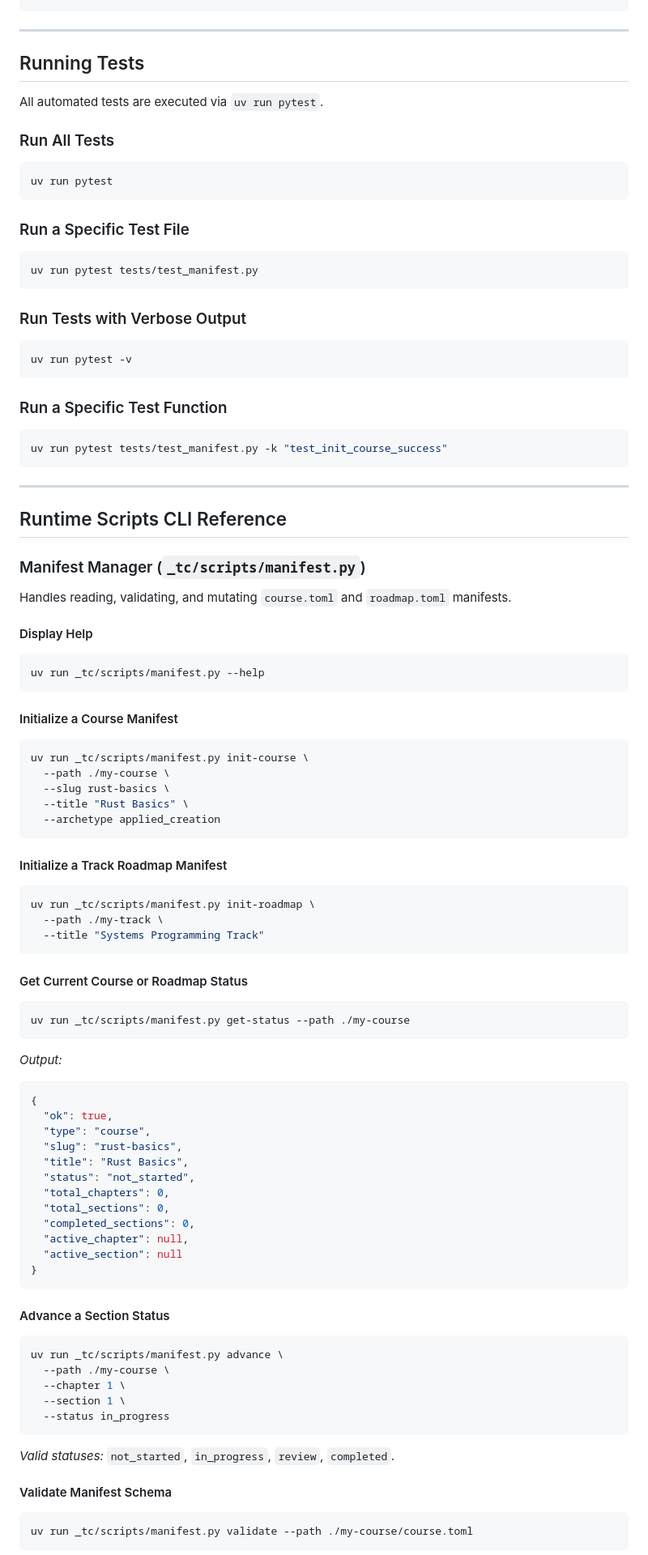
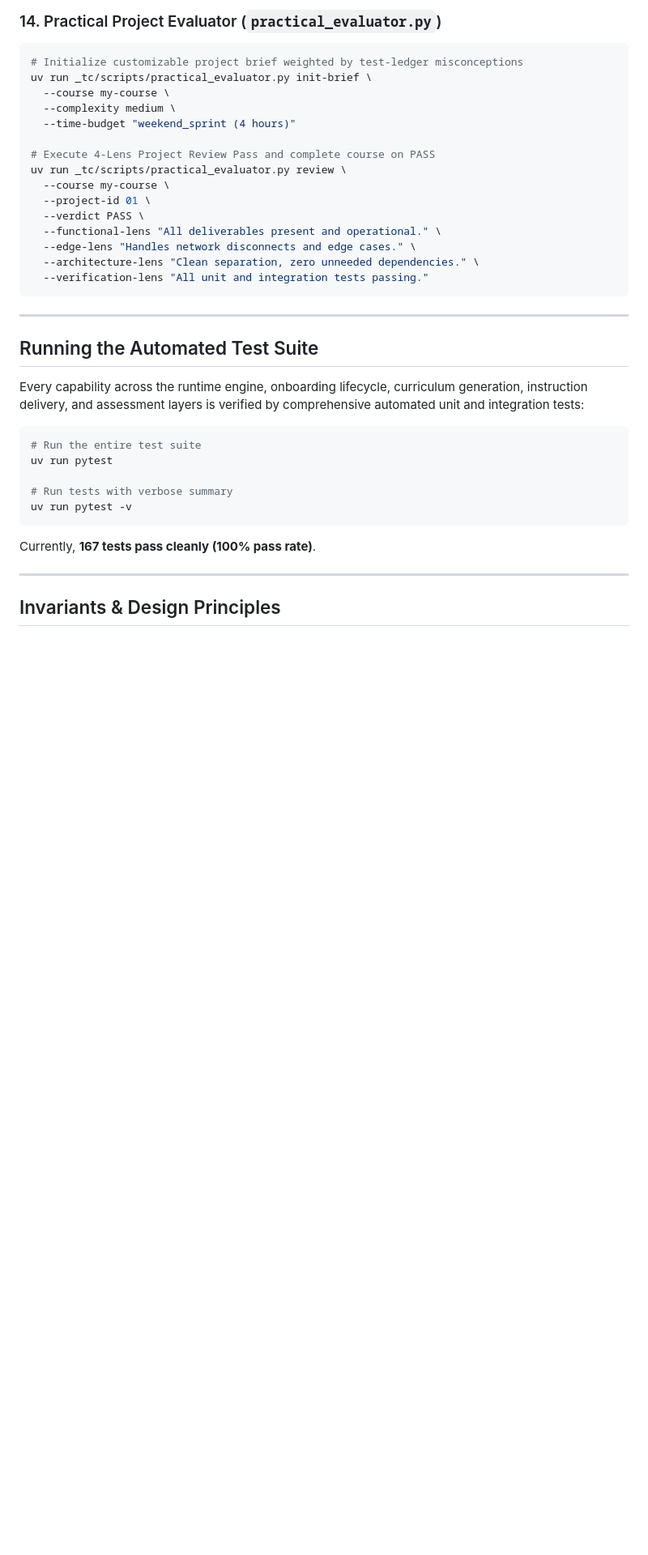
Before and after one commit to dasavarambharadwaj/text-courses-redesign, a Markdown page: README.md, the part around one of its changes. Shown at 81% size. GitHub-like rendering; blank space fills up the shorter version.

````diff
--- a/README.md
+++ b/README.md
@@ -89,92 +215,39 @@ git status
+### 14. Practical Project Evaluator (`practical_evaluator.py`)
+```bash
+# Initialize customizable project brief weighted by test-ledger misconceptions
+uv run _tc/scripts/practical_evaluator.py init-brief \
+  --course my-course \
+  --complexity medium \
+  --time-budget "weekend_sprint (4 hours)"
+
+# Execute 4-Lens Project Review Pass and complete course on PASS
+uv run _tc/scripts/practical_evaluator.py review \
+  --course my-course \
+  --project-id 01 \
+  --verdict PASS \
+  --functional-lens "All deliverables present and operational." \
+  --edge-lens "Handles network disconnects and edge cases." \
+  --architecture-lens "Clean separation, zero unneeded dependencies." \
+  --verification-lens "All unit and integration tests passing."
 ```
 
 ---
 
-## Running Tests
+## Running the Automated Test Suite
 
-All automated tests are executed via `uv run pytest`.
+Every capability across the runtime engine, onboarding lifecycle, curriculum generation, instruction delivery, and assessment layers is verified by comprehensive automated unit and integration tests:
 
-### Run All Tests
 ```bash
+# Run the entire test suite
 uv run pytest
-```
 
-### Run a Specific Test File
-```bash
-uv run pytest tests/test_manifest.py
-```
-
-### Run Tests with Verbose Output
-```bash
+# Run tests with verbose summary
 uv run pytest -v
 ```
 
-### Run a Specific Test Function
-```bash
-uv run pytest tests/test_manifest.py -k "test_init_course_success"
-```
+Currently, **167 tests pass cleanly (100% pass rate)**.
 
 ---
 
-## Runtime Scripts CLI Reference
+## Invariants & Design Principles
 
-### Manifest Manager (`_tc/scripts/manifest.py`)
-
-Handles reading, validating, and mutating `course.toml` and `roadmap.toml` manifests.
-
-#### Display Help
-```bash
-uv run _tc/scripts/manifest.py --help
-```
-
-#### Initialize a Course Manifest
-```bash
-uv run _tc/scripts/manifest.py init-course \
-  --path ./my-course \
-  --slug rust-basics \
-  --title "Rust Basics" \
-  --archetype applied_creation
-```
-
-#### Initialize a Track Roadmap Manifest
-```bash
-uv run _tc/scripts/manifest.py init-roadmap \
-  --path ./my-track \
-  --title "Systems Programming Track"
-```
-
-#### Get Current Course or Roadmap Status
-```bash
-uv run _tc/scripts/manifest.py get-status --path ./my-course
-```
-*Output:*
-```json
-{
-  "ok": true,
-  "type": "course",
-  "slug": "rust-basics",
-  "title": "Rust Basics",
-  "status": "not_started",
-  "total_chapters": 0,
-  "total_sections": 0,
-  "completed_sections": 0,
-  "active_chapter": null,
-  "active_section": null
-}
-```
-
-#### Advance a Section Status
-```bash
-uv run _tc/scripts/manifest.py advance \
-  --path ./my-course \
-  --chapter 1 \
-  --section 1 \
-  --status in_progress
-```
-*Valid statuses:* `not_started`, `in_progress`, `review`, `completed`.
-
-#### Validate Manifest Schema
-```bash
-uv run _tc/scripts/manifest.py validate --path ./my-course/course.toml
-```
-
````
Also changed, not shown: other parts of README.md (+180 -157 lines).
